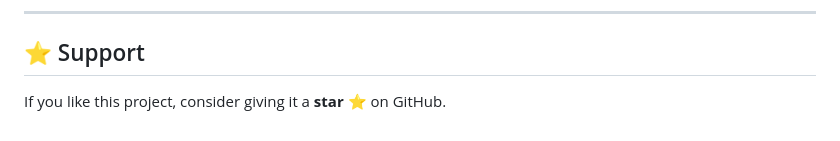
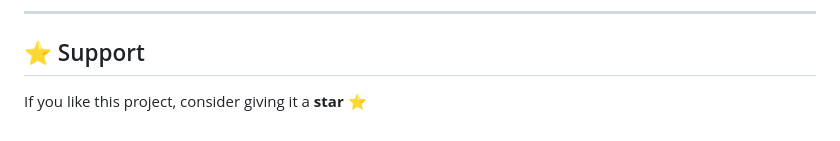
Before and after one commit to AlivaIndu/Email-URL-SMS-spam-detection, a Markdown page: README.md, the part around the change. GitHub-like rendering.

```diff
--- a/README.md
+++ b/README.md
@@ -294,4 +294,4 @@ This project is for educational and research purposes.
 
 ## ⭐ Support
 
-If you like this project, consider giving it a **star ⭐** on GitHub.
+If you like this project, consider giving it a **star ⭐**
```
